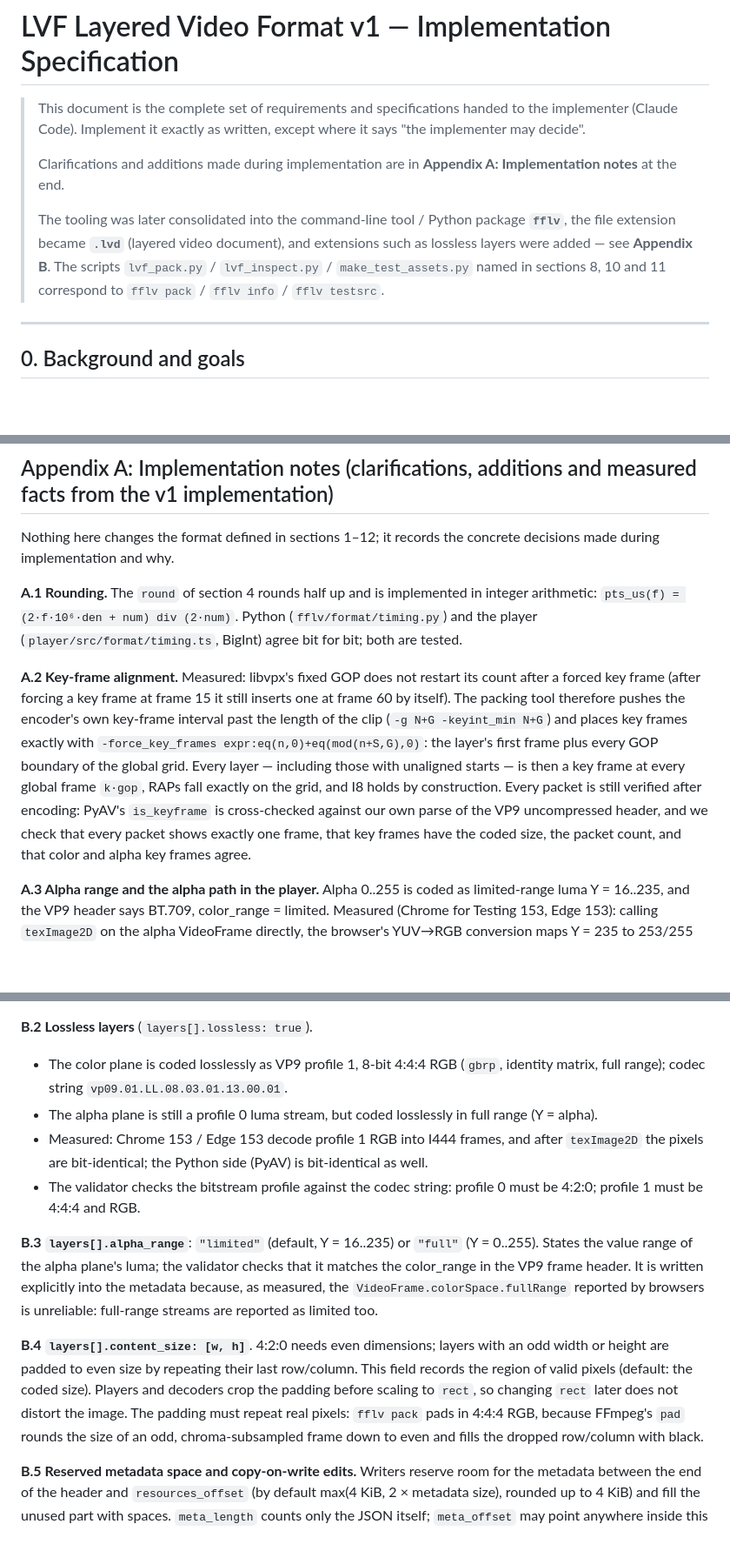
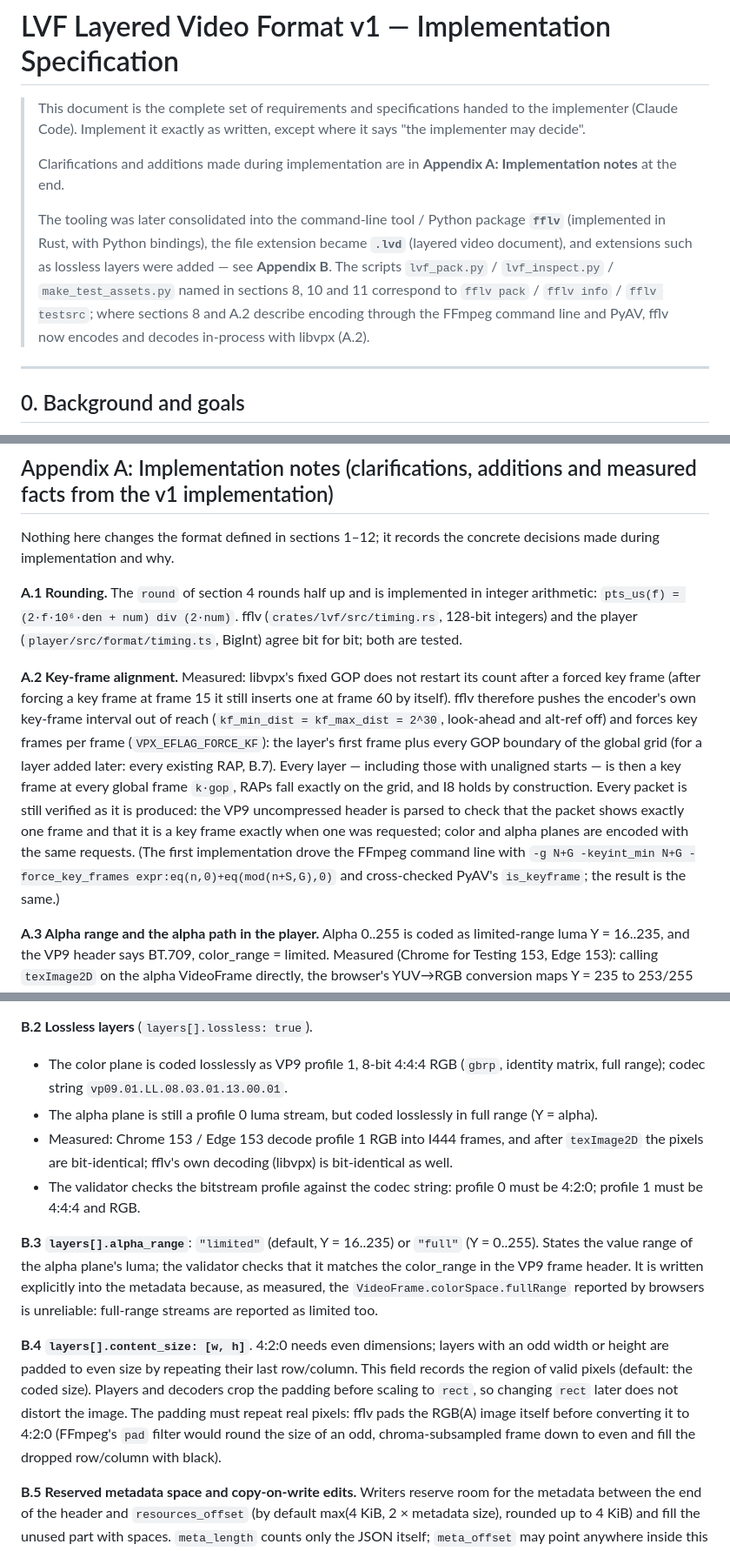
Before and after one commit to IsshikiHugh/fflv, a Markdown page: LVF_SPEC.md, 3 parts joined by grey strips. Shown at 87% size. GitHub-like rendering; blank space fills up the shorter version.

```diff
--- a/LVF_SPEC.md
+++ b/LVF_SPEC.md
@@ -4,7 +4,7 @@
 >
 > Clarifications and additions made during implementation are in **Appendix A: Implementation notes** at the end.
 >
-> The tooling was later consolidated into the command-line tool / Python package **`fflv`**, the file extension became **`.lvd`** (layered video document), and extensions such as lossless layers were added — see **Appendix B**. The scripts `lvf_pack.py` / `lvf_inspect.py` / `make_test_assets.py` named in sections 8, 10 and 11 correspond to `fflv pack` / `fflv info` / `fflv testsrc`.
+> The tooling was later consolidated into the command-line tool / Python package **`fflv`** (implemented in Rust, with Python bindings), the file extension became **`.lvd`** (layered video document), and extensions such as lossless layers were added — see **Appendix B**. The scripts `lvf_pack.py` / `lvf_inspect.py` / `make_test_assets.py` named in sections 8, 10 and 11 correspond to `fflv pack` / `fflv info` / `fflv testsrc`; where sections 8 and A.2 describe encoding through the FFmpeg command line and PyAV, fflv now encodes and decodes in-process with libvpx (A.2).
 
 ---
 
@@ -457,9 +457,9 @@ lvf/
 
 Nothing here changes the format defined in sections 1–12; it records the concrete decisions made during implementation and why.
 
-**A.1 Rounding.** The `round` of section 4 rounds half up and is implemented in integer arithmetic: `pts_us(f) = (2·f·10⁶·den + num) div (2·num)`. Python (`fflv/format/timing.py`) and the player (`player/src/format/timing.ts`, BigInt) agree bit for bit; both are tested.
+**A.1 Rounding.** The `round` of section 4 rounds half up and is implemented in integer arithmetic: `pts_us(f) = (2·f·10⁶·den + num) div (2·num)`. fflv (`crates/lvf/src/timing.rs`, 128-bit integers) and the player (`player/src/format/timing.ts`, BigInt) agree bit for bit; both are tested.
 
-**A.2 Key-frame alignment.** Measured: libvpx's fixed GOP does not restart its count after a forced key frame (after forcing a key frame at frame 15 it still inserts one at frame 60 by itself). The packing tool therefore pushes the encoder's own key-frame interval past the length of the clip (`-g N+G -keyint_min N+G`) and places key frames exactly with `-force_key_frames expr:eq(n,0)+eq(mod(n+S,G),0)`: the layer's first frame plus every GOP boundary of the global grid. Every layer — including those with unaligned starts — is then a key frame at every global frame `k·gop`, RAPs fall exactly on the grid, and I8 holds by construction. Every packet is still verified after encoding: PyAV's `is_keyframe` is cross-checked against our own parse of the VP9 uncompressed header, and we check that every packet shows exactly one frame, that key frames have the coded size, the packet count, and that color and alpha key frames agree.
+**A.2 Key-frame alignment.** Measured: libvpx's fixed GOP does not restart its count after a forced key frame (after forcing a key frame at frame 15 it still inserts one at frame 60 by itself). fflv therefore pushes the encoder's own key-frame interval out of reach (`kf_min_dist = kf_max_dist = 2^30`, look-ahead and alt-ref off) and forces key frames per frame (`VPX_EFLAG_FORCE_KF`): the layer's first frame plus every GOP boundary of the global grid (for a layer added later: every existing RAP, B.7). Every layer — including those with unaligned starts — is then a key frame at every global frame `k·gop`, RAPs fall exactly on the grid, and I8 holds by construction. Every packet is still verified as it is produced: the VP9 uncompressed header is parsed to check that the packet shows exactly one frame and that it is a key frame exactly when one was requested; color and alpha planes are encoded with the same requests. (The first implementation drove the FFmpeg command line with `-g N+G -keyint_min N+G -force_key_frames expr:eq(n,0)+eq(mod(n+S,G),0)` and cross-checked PyAV's `is_keyframe`; the result is the same.)
 
 **A.3 Alpha range and the alpha path in the player.** Alpha 0..255 is coded as limited-range luma Y = 16..235, and the VP9 header says BT.709, color_range = limited. Measured (Chrome for Testing 153, Edge 153): calling `texImage2D` on the alpha VideoFrame directly, the browser's YUV→RGB conversion maps Y = 235 to 253/255 (an offset of about −2 levels), and Edge's software-decoding path also corrupts the last column. So the player does not use the browser's conversion for alpha planes. Instead:
 
@@ -502,12 +502,12 @@ The v1 binary structures (file header, composite frames, index) are unchanged. T
 **B.2 Lossless layers** (`layers[].lossless: true`).
 - The color plane is coded losslessly as VP9 profile 1, 8-bit 4:4:4 RGB (`gbrp`, identity matrix, full range); codec string `vp09.01.LL.08.03.01.13.00.01`.
 - The alpha plane is still a profile 0 luma stream, but coded losslessly in full range (Y = alpha).
-- Measured: Chrome 153 / Edge 153 decode profile 1 RGB into I444 frames, and after `texImage2D` the pixels are bit-identical; the Python side (PyAV) is bit-identical as well.
+- Measured: Chrome 153 / Edge 153 decode profile 1 RGB into I444 frames, and after `texImage2D` the pixels are bit-identical; fflv's own decoding (libvpx) is bit-identical as well.
 - The validator checks the bitstream profile against the codec string: profile 0 must be 4:2:0; profile 1 must be 4:4:4 and RGB.
 
 **B.3 `layers[].alpha_range`**: `"limited"` (default, Y = 16..235) or `"full"` (Y = 0..255). States the value range of the alpha plane's luma; the validator checks that it matches the color_range in the VP9 frame header. It is written explicitly into the metadata because, as measured, the `VideoFrame.colorSpace.fullRange` reported by browsers is unreliable: full-range streams are reported as limited too.
 
-**B.4 `layers[].content_size: [w, h]`**. 4:2:0 needs even dimensions; layers with an odd width or height are padded to even size by repeating their last row/column. This field records the region of valid pixels (default: the coded size). Players and decoders crop the padding before scaling to `rect`, so changing `rect` later does not distort the image. The padding must repeat real pixels: `fflv pack` pads in 4:4:4 RGB, because FFmpeg's `pad` rounds the size of an odd, chroma-subsampled frame down to even and fills the dropped row/column with black.
+**B.4 `layers[].content_size: [w, h]`**. 4:2:0 needs even dimensions; layers with an odd width or height are padded to even size by repeating their last row/column. This field records the region of valid pixels (default: the coded size). Players and decoders crop the padding before scaling to `rect`, so changing `rect` later does not distort the image. The padding must repeat real pixels: fflv pads the RGB(A) image itself before converting it to 4:2:0 (FFmpeg's `pad` filter would round the size of an odd, chroma-subsampled frame down to even and fill the dropped row/column with black).
 
 **B.5 Reserved metadata space and copy-on-write edits.** Writers reserve room for the metadata between the end of the header and `resources_offset` (by default max(4 KiB, 2 × metadata size), rounded up to 4 KiB) and fill the unused part with spaces. `meta_length` counts only the JSON itself; `meta_offset` may point anywhere inside this region. An in-place edit (`fflv set`: renaming, z / rect / blend / opacity / visible) is copy-on-write, so a crash at any moment leaves a valid file:
 1. the new JSON is written to free space in the region — at its start if it fits before the current copy, otherwise right-aligned at its end — never over the current copy, and synced to disk;
```
Also changed, not shown: other parts of LVF_SPEC.md (+2 -2 lines), README.md (+51 -23 lines).
